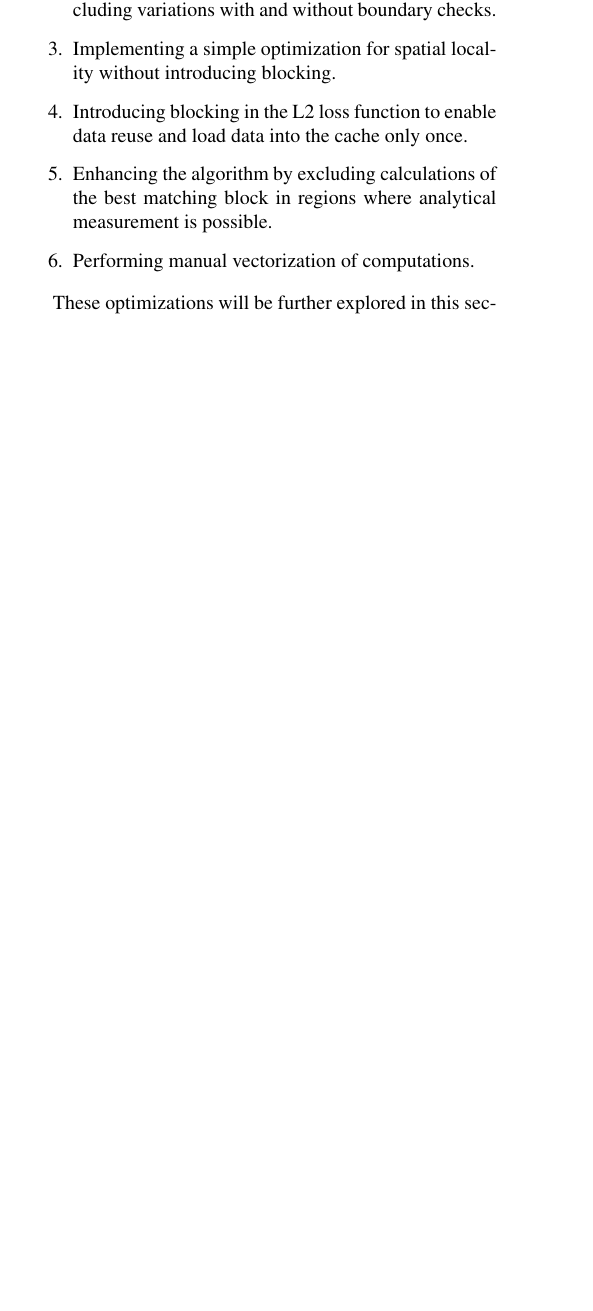
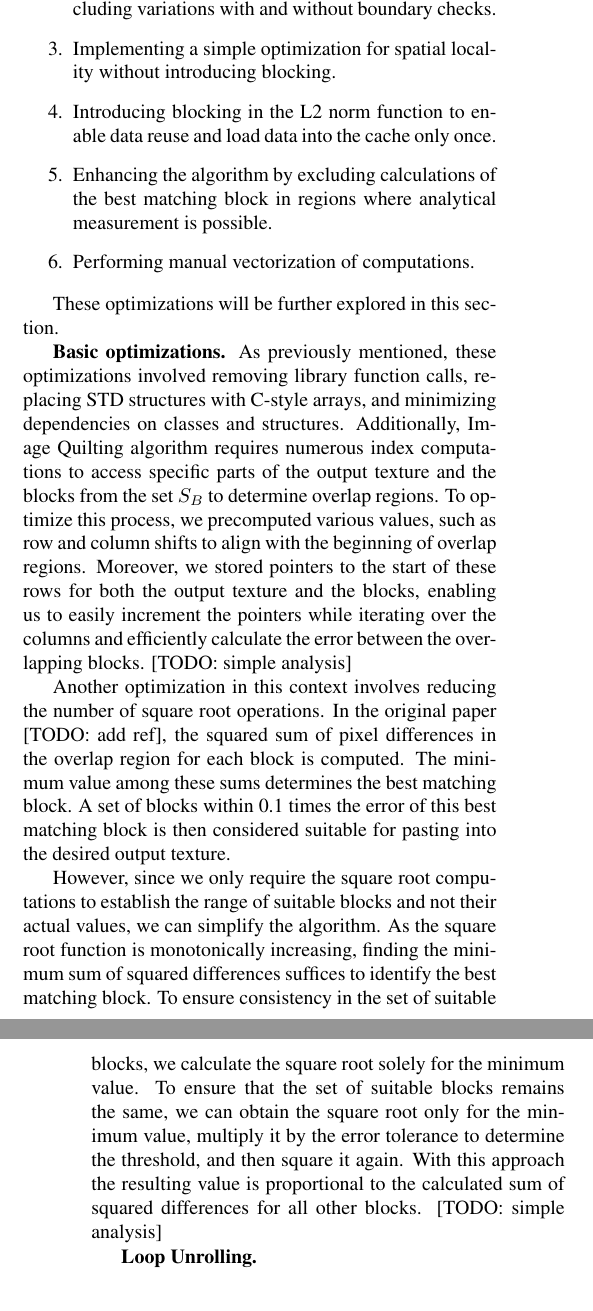
Before and after one commit to IvanSobko/image-quilting-optimization, a LaTeX paper (report/report.tex): part of one column of page 3 of 5 before the commit and two parts of the columns of pages 3 and 4 of 5 after it, the two joined at a grey line, cut so that both start at the same text, the shorter picture padded with empty space. Compiled offline with pdfLaTeX.

Commit message:
Updated report 3rd section: Added the analysis for basic optimizations

```diff
--- a/report/report.tex
+++ b/report/report.tex
@@ -157,12 +157,21 @@ Advanced optimizations require significant analysis of the algorithm. In our imp
 \item Applying loop unrolling with scalar replacement and optimizing dependencies.
 \item Refactoring the functions into separate case-specific implementations for different overlap scenarios, including variations with and without boundary checks.
 \item Implementing a simple optimization for spatial locality without introducing blocking.
-\item Introducing blocking in the L2 loss function to enable data reuse and load data into the cache only once.
+\item Introducing blocking in the L2 norm function to enable data reuse and load data into the cache only once.
 \item Enhancing the algorithm by excluding calculations of the best matching block in regions where analytical measurement is possible.
 \item Performing manual vectorization of computations.
 \end{enumerate}
 
 These optimizations will be further explored in this section.
+
+\mypar{Basic optimizations}
+As previously mentioned, these optimizations involved removing library function calls, replacing STD structures with C-style arrays, and minimizing dependencies on classes and structures. Additionally, Image Quilting algorithm requires numerous index computations to access specific parts of the output texture and the blocks from the set \textit{$S_{B}$} to determine overlap regions. To optimize this process, we precomputed various values, such as row and column shifts to align with the beginning of overlap regions. Moreover, we stored pointers to the start of these rows for both the output texture and the blocks, enabling us to easily increment the pointers while iterating over the columns and efficiently calculate the error between the overlapping blocks. [TODO: simple analysis]
+
+Another optimization in this context involves reducing the number of square root operations. In the original paper [TODO: add ref], the squared sum of pixel differences in the overlap region for each block is computed. The minimum value among these sums determines the best matching block. A set of blocks within 0.1 times the error of this best matching block is then considered suitable for pasting into the desired output texture.
+
+However, since we only require the square root computations to establish the range of suitable blocks and not their actual values, we can simplify the algorithm. As the square root function is monotonically increasing, finding the minimum sum of squared differences suffices to identify the best matching block. To ensure consistency in the set of suitable blocks, we calculate the square root solely for the minimum value. To ensure that the set of suitable blocks remains the same, we can obtain the square root only for the minimum value, multiply it by the error tolerance to determine the threshold, and then square it again. With this approach the resulting value is proportional to the calculated sum of squared differences for all other blocks. [TODO: simple analysis]
+
+\mypar{Loop Unrolling}
 
 \section{Experimental Results}\label{sec:exp}
 
```
Also changed, not shown: report/report.tex (6 more changed lines).
